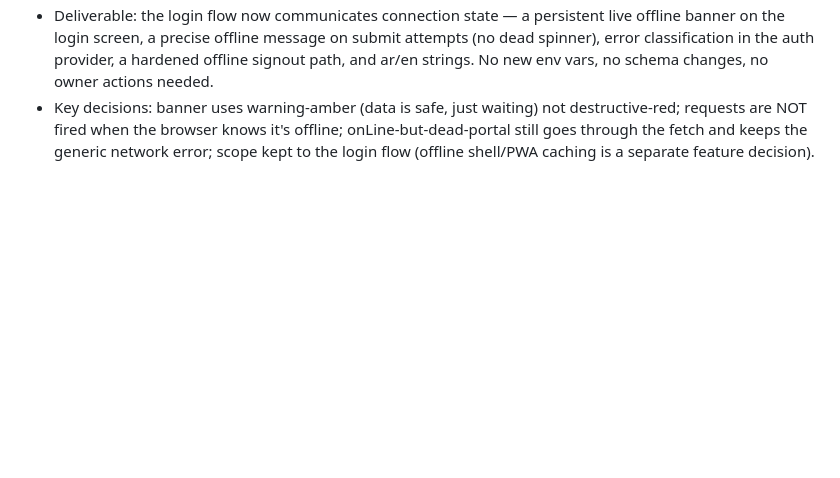
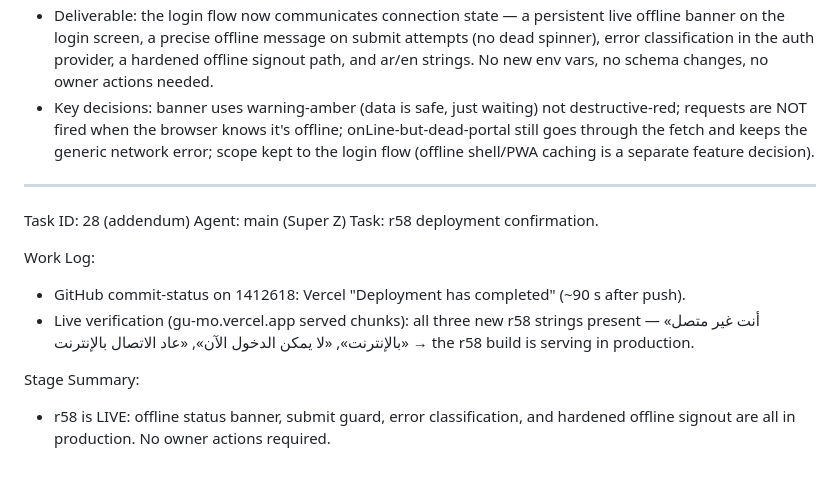
Before and after one commit to bessghiermohamed/Gu-mo, a Markdown page: worklog.md, the part around the change. Rendered like a GitHub page; blank space fills up the shorter version.

Commit message:
r58: تأكيد النشر على الإنتاج في سجل العمل

```diff
--- a/worklog.md
+++ b/worklog.md
@@ -524,3 +524,15 @@ Work Log:
 Stage Summary:
 - Deliverable: the login flow now communicates connection state — a persistent live offline banner on the login screen, a precise offline message on submit attempts (no dead spinner), error classification in the auth provider, a hardened offline signout path, and ar/en strings. No new env vars, no schema changes, no owner actions needed.
 - Key decisions: banner uses warning-amber (data is safe, just waiting) not destructive-red; requests are NOT fired when the browser knows it's offline; onLine-but-dead-portal still goes through the fetch and keeps the generic network error; scope kept to the login flow (offline shell/PWA caching is a separate feature decision).
+
+---
+Task ID: 28 (addendum)
+Agent: main (Super Z)
+Task: r58 deployment confirmation.
+
+Work Log:
+- GitHub commit-status on 1412618: Vercel "Deployment has completed" (~90 s after push).
+- Live verification (gu-mo.vercel.app served chunks): all three new r58 strings present — «أنت غير متصل بالإنترنت», «لا يمكن الدخول الآن», «عاد الاتصال بالإنترنت» → the r58 build is serving in production.
+
+Stage Summary:
+- r58 is LIVE: offline status banner, submit guard, error classification, and hardened offline signout are all in production. No owner actions required.
```
